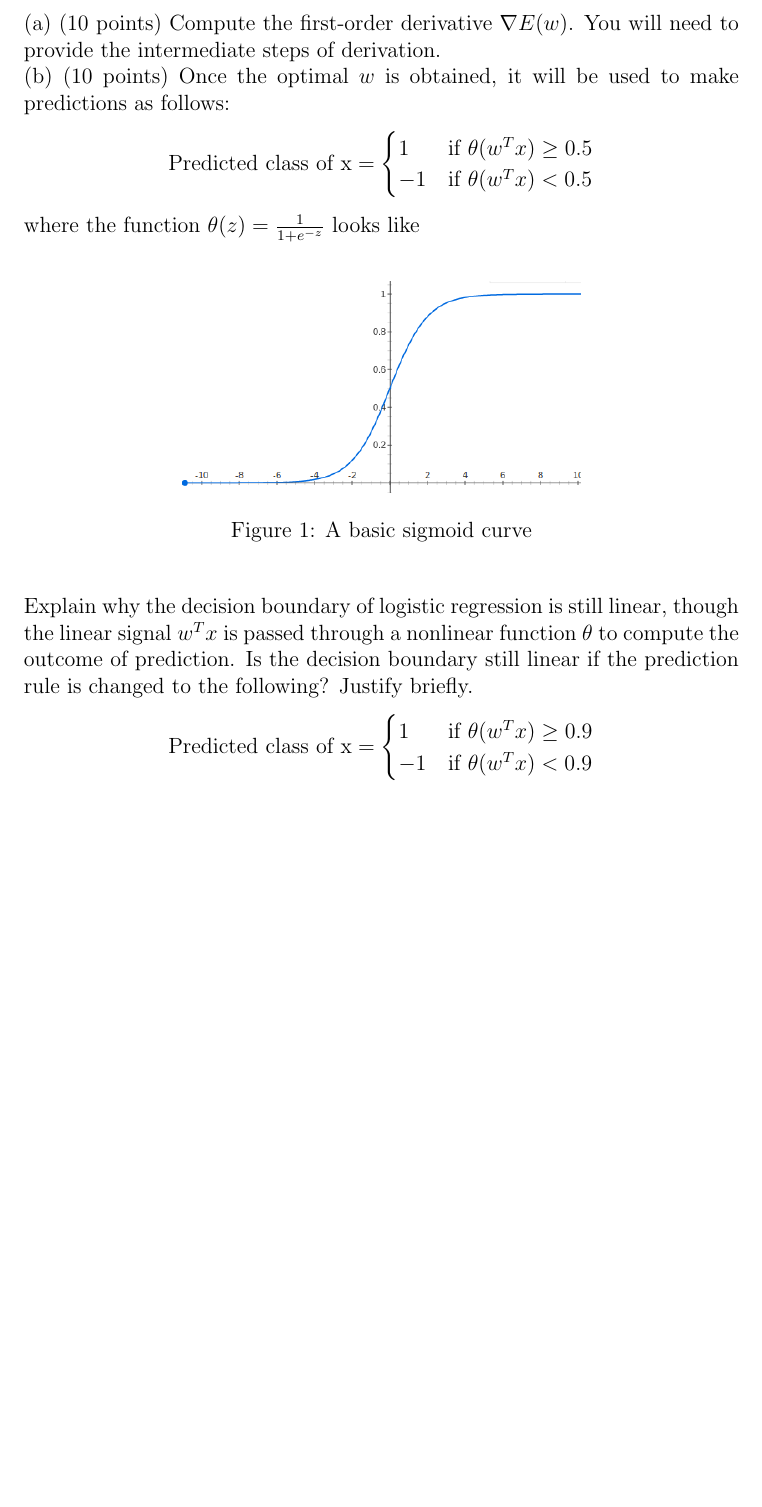
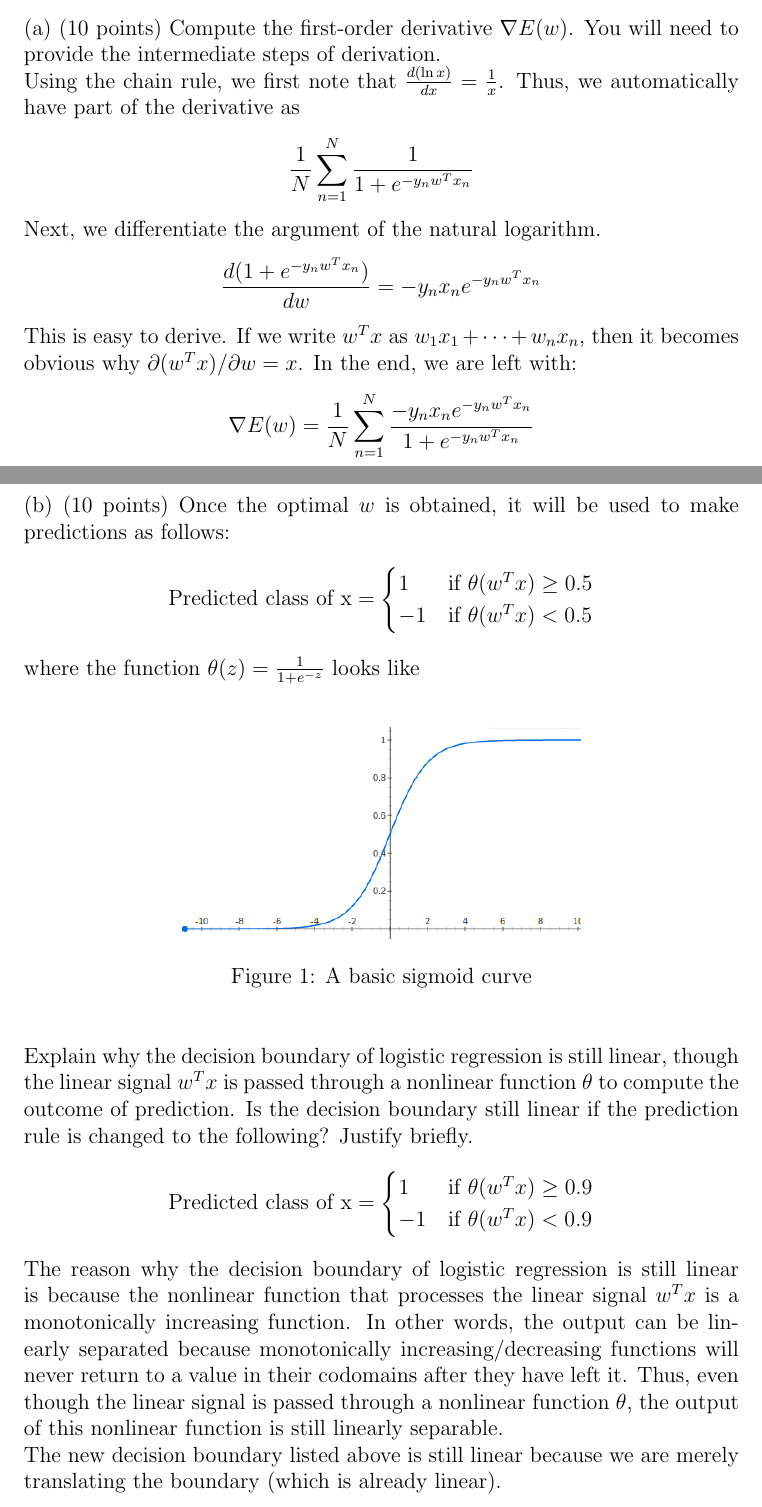
Before and after one commit to kylerlittle/machine-learning, a LaTeX problem sheet (hw-2/report/hw2_report.tex): part of page 5 of 5 before the commit and two parts of pages 5 and 6 of 7 after it, the two joined at a grey line, cut so that both start at the same text, the shorter picture padded with empty space. Compiled offline with pdfLaTeX.

Commit message:
problems 1-3 done; just programming part left

```diff
--- a/hw-2/report/hw2_report.tex
+++ b/hw-2/report/hw2_report.tex
@@ -110,6 +109,18 @@
 	E(w)=\frac{1}{N} \sum_{n=1}^{N} \ln(1+e^{-y_nw^Tx_n})
 	\end{equation*}
 	(a) (10 points) Compute the first-order derivative $\nabla E(w)$. You will need to provide the intermediate steps of derivation.\\
+	Using the chain rule, we first note that $\frac{d(\ln x)}{dx} = \frac{1}{x}$. Thus, we automatically have part of the derivative as
+	\begin{equation*}
+	\frac{1}{N} \sum_{n=1}^{N} \frac{1}{1+e^{-y_nw^Tx_n}}
+	\end{equation*}
+	Next, we differentiate the argument of the natural logarithm.
+	\begin{equation*}
+	\frac{d(1+e^{-y_nw^Tx_n})}{dw} = -y_n x_n e^{-y_nw^Tx_n}
+	\end{equation*}
+	This is easy to derive. If we write $w^T x$ as $w_1 x_1 + \cdots + w_n x_n$, then it becomes obvious why $\partial (w^T x) / \partial w = x$. In the end, we are left with:
+	\begin{align*}
+	\nabla E(w) = \frac{1}{N} \sum_{n=1}^{N} \frac{-y_n x_n e^{-y_nw^Tx_n}}{1+e^{-y_nw^Tx_n}}
+	\end{align*}
 	(b) (10 points) Once the optimal $w$ is obtained, it will be used to make predictions as follows:
 	\begin{equation*}
 	\text{Predicted class of x} =
@@ -135,9 +147,11 @@
 	-1 & \text{if } \theta(w^Tx) < 0.9 \\
 	\end{cases}
 	\end{equation*}
-
-	In light of your answers to the above two questions, what is the essential property of logistic regression that results in the linear decision boundary?
-
+	The reason why the decision boundary of logistic regression is still linear is because the nonlinear function that processes the linear signal $w^T x$ is a monotonically increasing function. In other words, the output can be linearly separated because monotonically increasing/decreasing functions will never return to a value in their codomains after they have left it. Thus, even though the linear signal is passed through a nonlinear function $\theta$, the output of this nonlinear function is still linearly separable. \\
+	The new decision boundary listed above is still linear because we are merely translating the boundary (which is already linear).
+	\\ \\
+	In light of your answers to the above two questions, what is the essential property of logistic regression that results in the linear decision boundary? \\
+	The functional transformation must be monotonically increasing or decreasing. That is what allows logistic regression to retain a linear decision boundary.
 
 
 
```
Also changed, not shown: hw-2/report/hw2_report.pdf, hw-2/report/hw2_report.tex (24 more changed lines), 3 other files.
